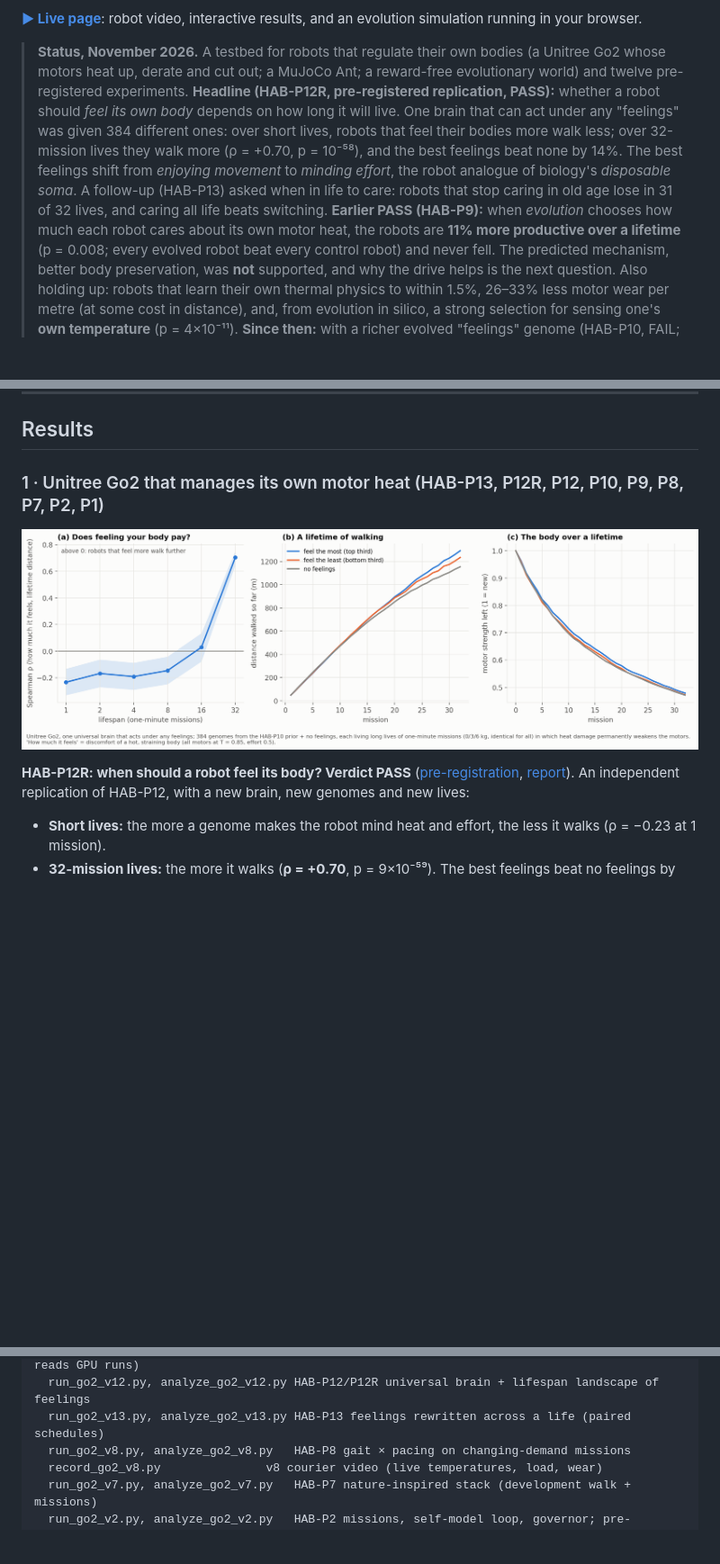
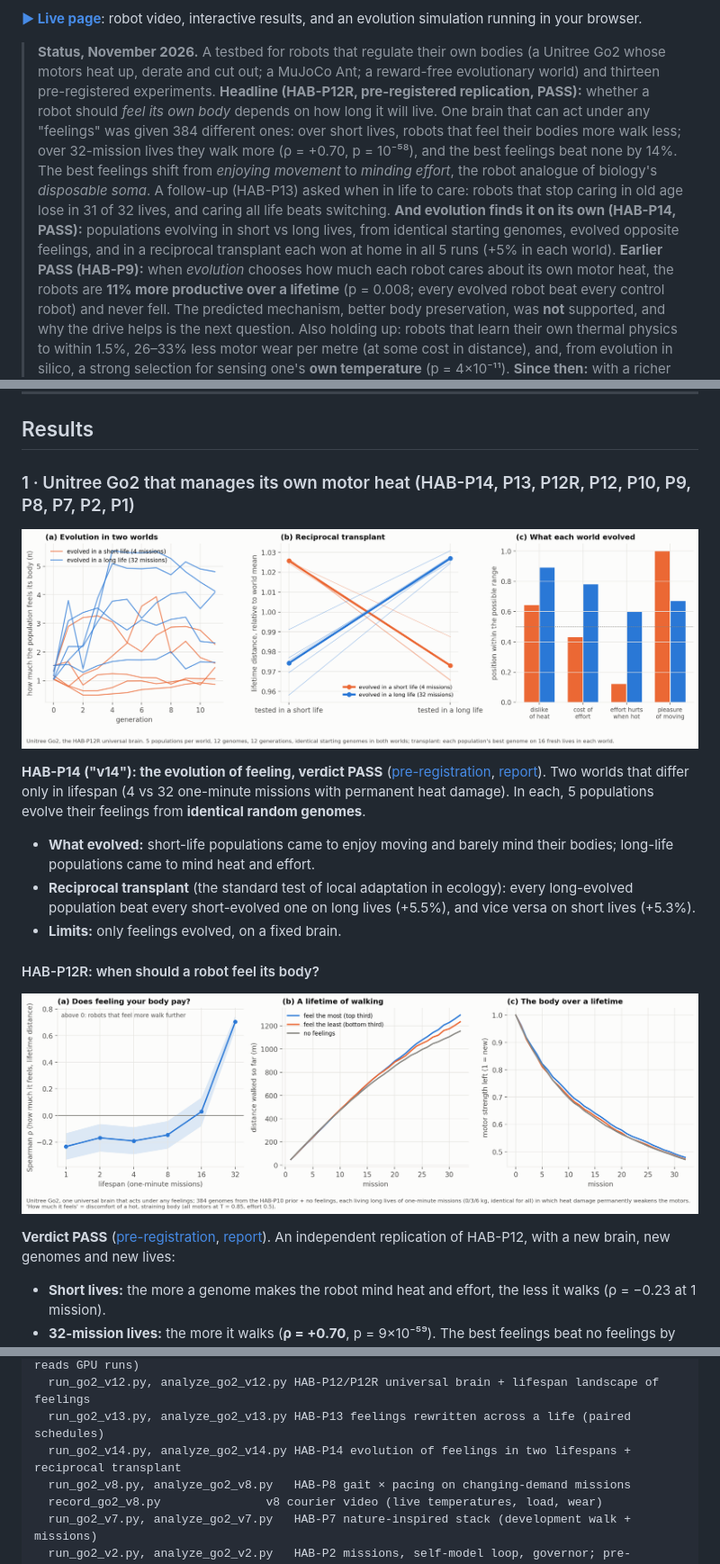
Before and after one commit to pablopedrosap/homeostatic-Alife, a Markdown page: README.md, 3 parts joined by grey strips. Shown: that part at 90% size. Rendered like a GitHub page; pictures changed too: docs/figures/habp14_evolution_of_feeling.png (added); blank space fills up the shorter version.

```diff
--- a/README.md
+++ b/README.md
@@ -17,14 +17,16 @@ keep working when something breaks.
 interactive results, and an evolution simulation running in your browser.
 
 > **Status, November 2026.** A testbed for robots that regulate their own bodies (a Unitree Go2
-> whose motors heat up, derate and cut out; a MuJoCo Ant; a reward-free evolutionary world) and twelve
+> whose motors heat up, derate and cut out; a MuJoCo Ant; a reward-free evolutionary world) and thirteen
 > pre-registered experiments. **Headline (HAB-P12R, pre-registered replication, PASS):** whether a robot should
 > *feel its own body* depends on how long it will live. One brain that can act under any "feelings" was
 > given 384 different ones: over short lives, robots that feel their bodies more walk less; over
 > 32-mission lives they walk more (ρ = +0.70, p = 10⁻⁵⁸), and the best feelings beat none by 14%. The best
 > feelings shift from *enjoying movement* to *minding effort*, the robot analogue of biology's
 > *disposable soma*. A follow-up (HAB-P13) asked when in life to care: robots that stop caring in old age lose in
-> 31 of 32 lives, and caring all life beats switching. **Earlier PASS (HAB-P9):** when *evolution* chooses how much
+> 31 of 32 lives, and caring all life beats switching. **And evolution finds it on its own (HAB-P14, PASS):**
+> populations evolving in short vs long lives, from identical starting genomes, evolved opposite feelings,
+> and in a reciprocal transplant each won at home in all 5 runs (+5% in each world). **Earlier PASS (HAB-P9):** when *evolution* chooses how much
 > each robot cares about its own motor heat, the robots are **11% more productive over a lifetime**
 > (p = 0.008; every evolved robot beat every control robot) and never fell. The predicted mechanism,
 > better body preservation, was **not** supported, and why the drive helps is the next question. Also
@@ -41,11 +43,25 @@ interactive results, and an evolution simulation running in your browser.
 
 ## Results
 
-### 1 · Unitree Go2 that manages its own motor heat (HAB-P13, P12R, P12, P10, P9, P8, P7, P2, P1)
+### 1 · Unitree Go2 that manages its own motor heat (HAB-P14, P13, P12R, P12, P10, P9, P8, P7, P2, P1)
+
+![HAB-P14](docs/figures/habp14_evolution_of_feeling.png)
+
+**HAB-P14 ("v14"): the evolution of feeling, verdict PASS** ([pre-registration](docs/prereg/HABP14_evolution_of_feeling.md),
+[report](docs/results/HABP14_results.md)). Two worlds that differ only in lifespan (4 vs 32 one-minute
+missions with permanent heat damage). In each, 5 populations evolve their feelings from **identical
+random genomes**.
+- **What evolved:** short-life populations came to enjoy moving and barely mind their bodies;
+  long-life populations came to mind heat and effort.
+- **Reciprocal transplant** (the standard test of local adaptation in ecology): every long-evolved
+  population beat every short-evolved one on long lives (+5.5%), and vice versa on short lives (+5.3%).
+- **Limits:** only feelings evolved, on a fixed brain.
+
+#### HAB-P12R: when should a robot feel its body?
 
 ![HAB-P12R](docs/figures/habp12r_ecology.png)
 
-**HAB-P12R: when should a robot feel its body? Verdict PASS** ([pre-registration](docs/prereg/HABP12R_replication.md),
+**Verdict PASS** ([pre-registration](docs/prereg/HABP12R_replication.md),
 [report](docs/results/HABP12R_results.md)). An independent replication of HAB-P12, with a new brain, new
 genomes and new lives:
 - **Short lives:** the more a genome makes the robot mind heat and effort, the less it walks (ρ = −0.23
@@ -362,6 +378,7 @@ scripts/
   run_go2_v10.py, analyze_go2_v10.py HAB-P10 evolved 5-gene feelings vs random vs none (also reads GPU runs)
   run_go2_v12.py, analyze_go2_v12.py HAB-P12/P12R universal brain + lifespan landscape of feelings
   run_go2_v13.py, analyze_go2_v13.py HAB-P13 feelings rewritten across a life (paired schedules)
+  run_go2_v14.py, analyze_go2_v14.py HAB-P14 evolution of feelings in two lifespans + reciprocal transplant
   run_go2_v8.py, analyze_go2_v8.py   HAB-P8 gait × pacing on changing-demand missions
   record_go2_v8.py               v8 courier video (live temperatures, load, wear)
   run_go2_v7.py, analyze_go2_v7.py   HAB-P7 nature-inspired stack (development walk + missions)
```
Also changed, not shown: other parts of README.md (+1 -1 lines), docs/results/HABP14_results.md (added, +68 -0 lines), 5 other files.
